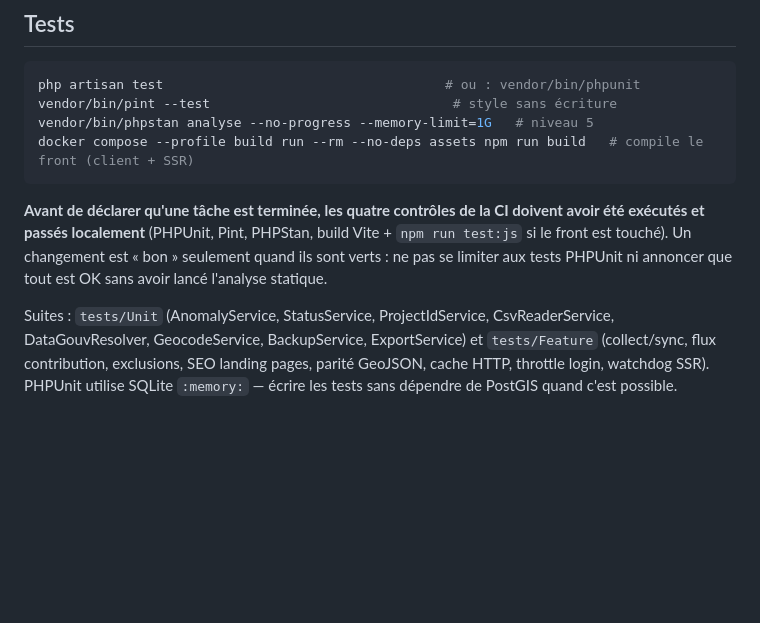
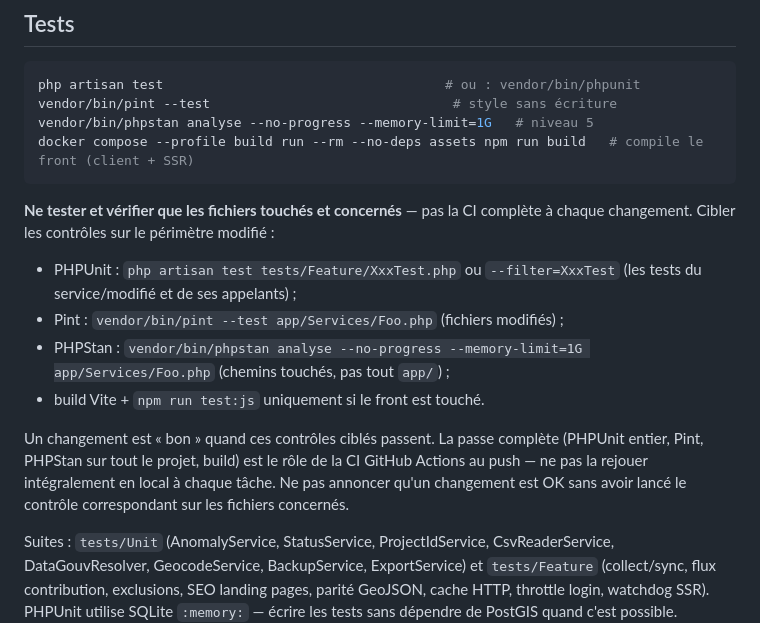
Before and after one commit to lucaslapl/Observatoire-des-ABC, a Markdown page: AGENTS.md, the part around the change. Rendered like a GitHub page; blank space fills up the shorter version.

Commit message:
docs(agents): vérifier uniquement les fichiers touchés et concernés
Remplace l'exigence « les quatre contrôles de la CI entière en local avant
chaque tâche » par des contrôles ciblés sur le périmètre modifié : tests
PHPUnit du fichier concerné, Pint et PHPStan sur les seuls chemins touchés,
build front seulement si le front est touché. La passe complète reste le
rôle de la CI GitHub Actions au push.

Aucun changement de déploiement (documentation uniquement).

Generated by Mistral Vibe.
Co-Authored-By: Mistral Vibe <vibe@mistral.ai>

````diff
--- a/AGENTS.md
+++ b/AGENTS.md
@@ -175,11 +175,21 @@ vendor/bin/phpstan analyse --no-progress --memory-limit=1G   # niveau 5
 docker compose --profile build run --rm --no-deps assets npm run build   # compile le front (client + SSR)
 ```
 
-**Avant de déclarer qu'une tâche est terminée, les quatre contrôles de la CI
-doivent avoir été exécutés et passés localement** (PHPUnit, Pint, PHPStan,
-build Vite + `npm run test:js` si le front est touché). Un changement est « bon »
-seulement quand ils sont verts : ne pas se limiter aux tests PHPUnit ni annoncer
-que tout est OK sans avoir lancé l'analyse statique.
+**Ne tester et vérifier que les fichiers touchés et concernés** — pas la CI
+complète à chaque changement. Cibler les contrôles sur le périmètre modifié :
+
+- PHPUnit : `php artisan test tests/Feature/XxxTest.php` ou `--filter=XxxTest`
+  (les tests du service/modifié et de ses appelants) ;
+- Pint : `vendor/bin/pint --test app/Services/Foo.php` (fichiers modifiés) ;
+- PHPStan : `vendor/bin/phpstan analyse --no-progress --memory-limit=1G
+  app/Services/Foo.php` (chemins touchés, pas tout `app/`) ;
+- build Vite + `npm run test:js` uniquement si le front est touché.
+
+Un changement est « bon » quand ces contrôles ciblés passent. La passe
+complète (PHPUnit entier, Pint, PHPStan sur tout le projet, build) est le
+rôle de la CI GitHub Actions au push — ne pas la rejouer intégralement en
+local à chaque tâche. Ne pas annoncer qu'un changement est OK sans avoir
+lancé le contrôle correspondant sur les fichiers concernés.
 
 Suites : `tests/Unit` (AnomalyService, StatusService, ProjectIdService,
 CsvReaderService, DataGouvResolver, GeocodeService, BackupService,
````
